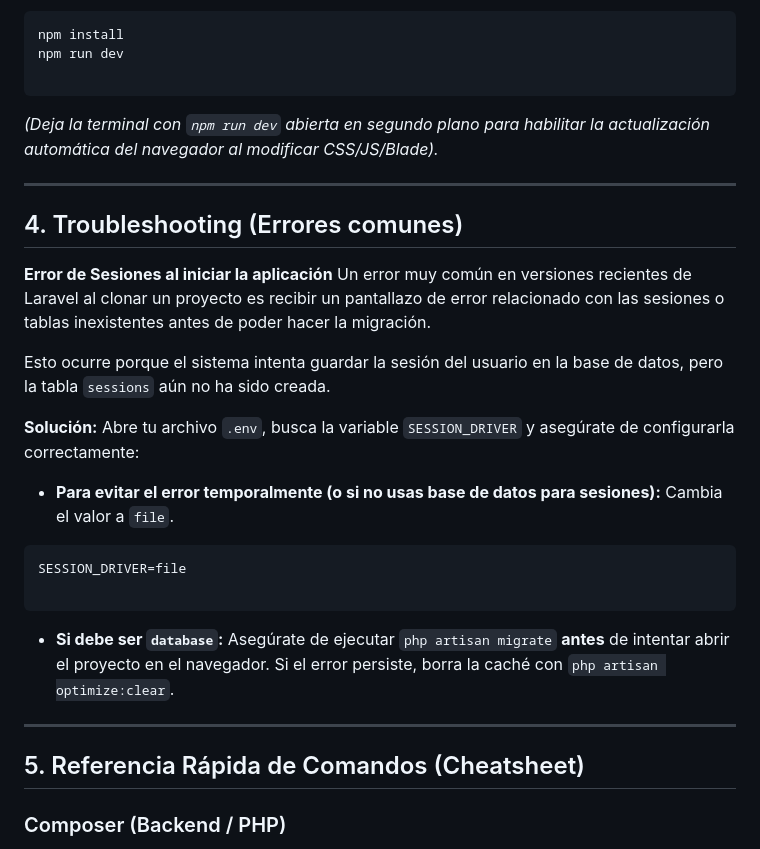
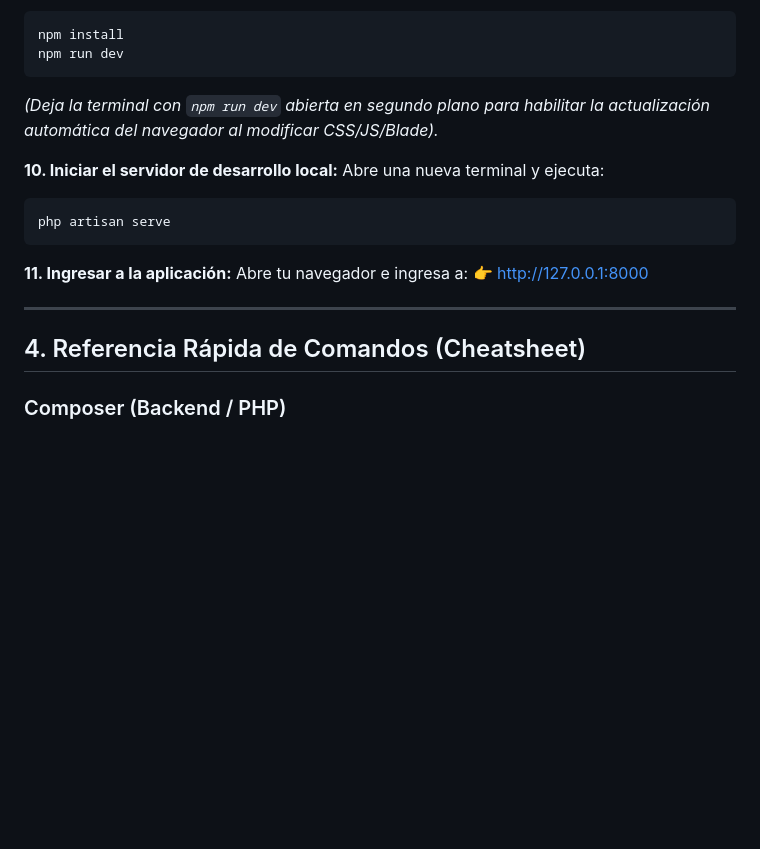
Before and after one commit to leandronahuel6/Cursus, a Markdown page: backend/docs/guia_inicio_rapido_configuracion_entorno_local.md, the part around one of its changes. Drawn GitHub-style; blank space fills up the shorter version.

````diff
--- a/backend/docs/guia_inicio_rapido_configuracion_entorno_local.md
+++ b/backend/docs/guia_inicio_rapido_configuracion_entorno_local.md
@@ -103,35 +136,24 @@ php artisan migrate
 ```bash
 npm install
 npm run dev
-
 ```
 
 _(Deja la terminal con `npm run dev` abierta en segundo plano para habilitar la actualización automática del navegador al modificar CSS/JS/Blade)._
 
----
+**10. Iniciar el servidor de desarrollo local:**
+Abre una nueva terminal y ejecuta:
 
-## 4. Troubleshooting (Errores comunes)
-
-**Error de Sesiones al iniciar la aplicación**
-Un error muy común en versiones recientes de Laravel al clonar un proyecto es recibir un pantallazo de error relacionado con las sesiones o tablas inexistentes antes de poder hacer la migración.
-
-Esto ocurre porque el sistema intenta guardar la sesión del usuario en la base de datos, pero la tabla `sessions` aún no ha sido creada.
-
-**Solución:**
-Abre tu archivo `.env`, busca la variable `SESSION_DRIVER` y asegúrate de configurarla correctamente:
-
-- **Para evitar el error temporalmente (o si no usas base de datos para sesiones):** Cambia el valor a `file`.
-
-```env
-SESSION_DRIVER=file
-
+```bash
+php artisan serve
 ```
 
-- **Si debe ser `database`:** Asegúrate de ejecutar `php artisan migrate` **antes** de intentar abrir el proyecto en el navegador. Si el error persiste, borra la caché con `php artisan optimize:clear`.
+**11. Ingresar a la aplicación:**
+Abre tu navegador e ingresa a:
+👉 [http://127.0.0.1:8000](http://127.0.0.1:8000)
 
 ---
 
-## 5. Referencia Rápida de Comandos (Cheatsheet)
+## 4. Referencia Rápida de Comandos (Cheatsheet)
 
 ### Composer (Backend / PHP)
 
````
Also changed, not shown: other parts of backend/docs/guia_inicio_rapido_configuracion_entorno_local.md (+59 -26 lines).
